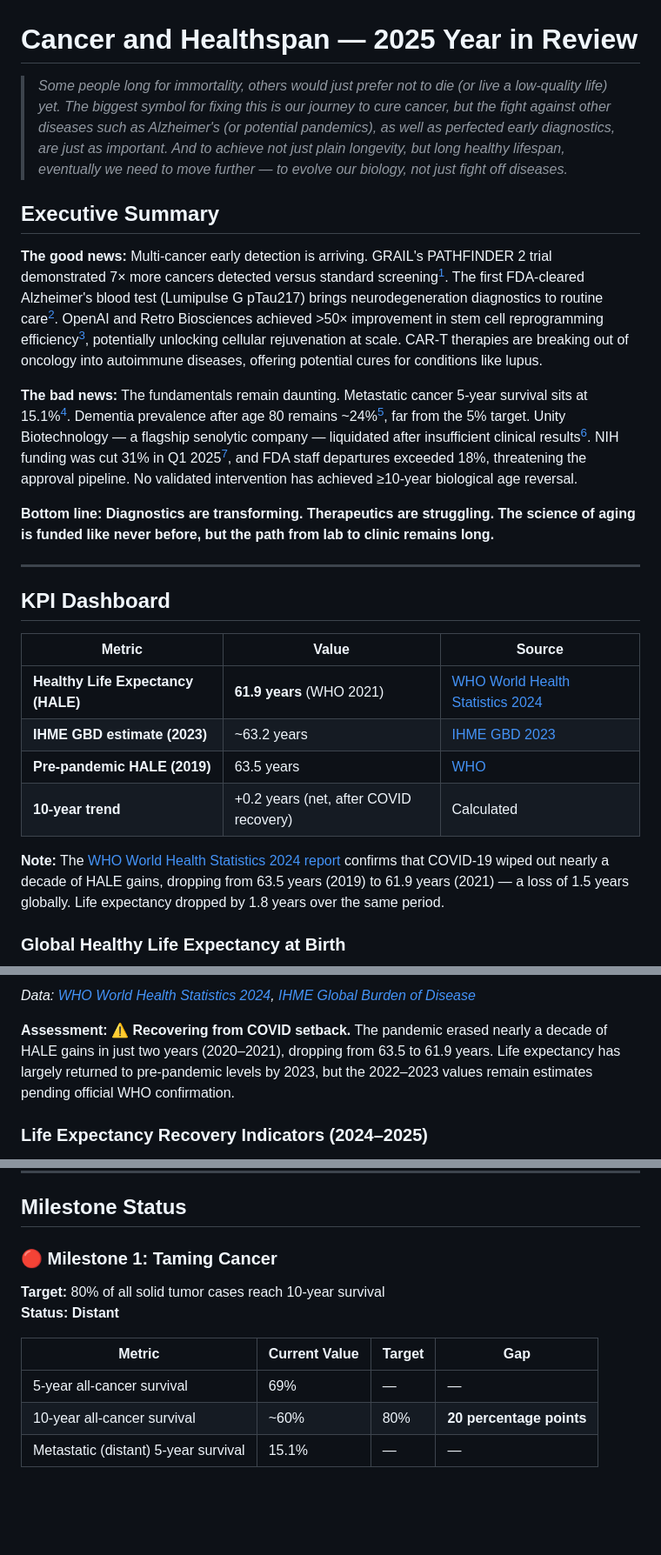
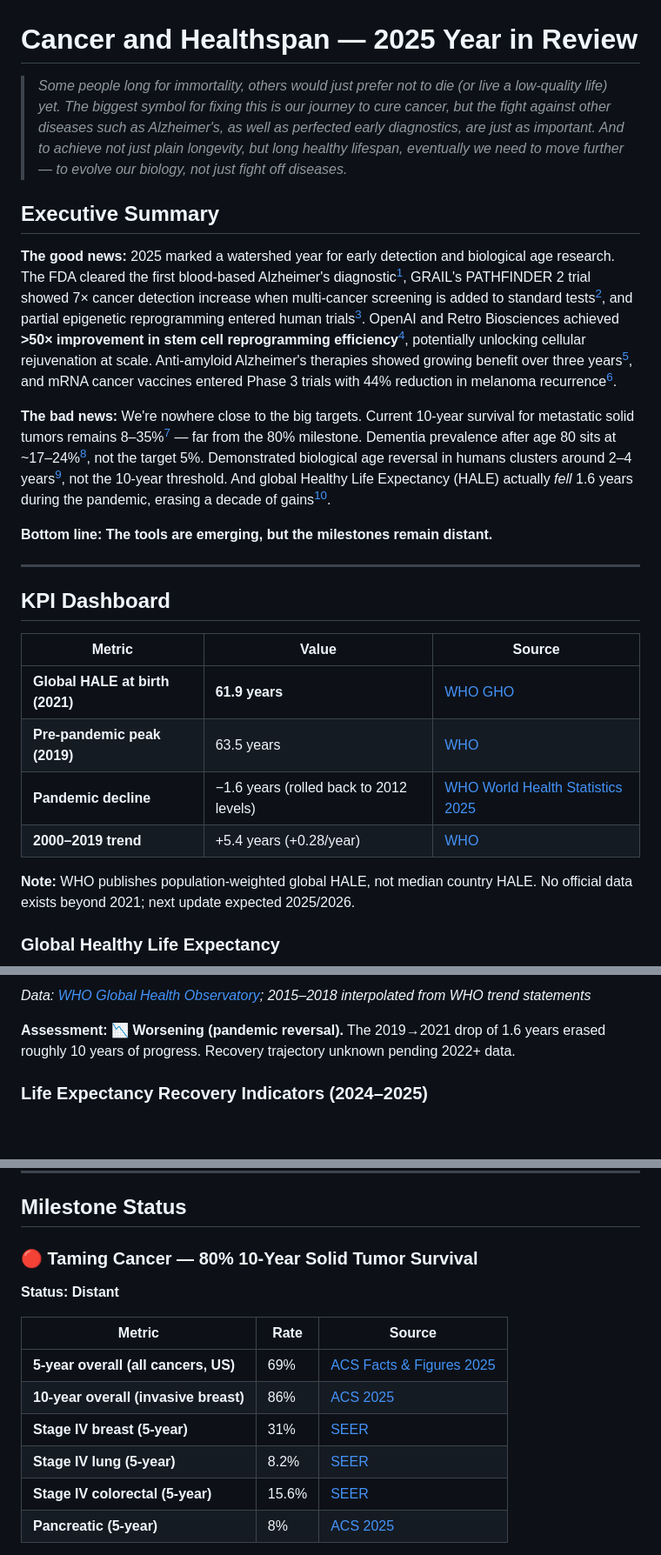
Before and after one commit to pasky/grand-endeavors-data, a Markdown page: pilot-2025/cancer.md, 3 parts joined by grey strips. Shown at 87% size. GitHub-like rendering; blank space fills up the shorter version.

Commit message:
pilot-2025: cancer rewrite by a third skill-less run (merged with previous one)

````diff
--- a/pilot-2025/cancer.md
+++ b/pilot-2025/cancer.md
@@ -1,14 +1,14 @@
 # Cancer and Healthspan — 2025 Year in Review
 
-> *Some people long for immortality, others would just prefer not to die (or live a low-quality life) yet. The biggest symbol for fixing this is our journey to cure cancer, but the fight against other diseases such as Alzheimer's (or potential pandemics), as well as perfected early diagnostics, are just as important. And to achieve not just plain longevity, but long healthy lifespan, eventually we need to move further — to evolve our biology, not just fight off diseases.*
+> *Some people long for immortality, others would just prefer not to die (or live a low-quality life) yet. The biggest symbol for fixing this is our journey to cure cancer, but the fight against other diseases such as Alzheimer's, as well as perfected early diagnostics, are just as important. And to achieve not just plain longevity, but long healthy lifespan, eventually we need to move further — to evolve our biology, not just fight off diseases.*
 
 ## Executive Summary
 
-**The good news:** Multi-cancer early detection is arriving. GRAIL's PATHFINDER 2 trial demonstrated 7× more cancers detected versus standard screening[^grail-pathfinder]. The first FDA-cleared Alzheimer's blood test (Lumipulse G pTau217) brings neurodegeneration diagnostics to routine care[^fda-ptau217]. OpenAI and Retro Biosciences achieved >50× improvement in stem cell reprogramming efficiency[^retro-openai], potentially unlocking cellular rejuvenation at scale. CAR-T therapies are breaking out of oncology into autoimmune diseases, offering potential cures for conditions like lupus.
+**The good news:** 2025 marked a watershed year for early detection and biological age research. The FDA cleared the first blood-based Alzheimer's diagnostic[^fda-alz], GRAIL's PATHFINDER 2 trial showed 7× cancer detection increase when multi-cancer screening is added to standard tests[^grail-pathfinder2], and partial epigenetic reprogramming entered human trials[^retro-trial]. OpenAI and Retro Biosciences achieved **>50× improvement in stem cell reprogramming efficiency**[^retro-openai], potentially unlocking cellular rejuvenation at scale. Anti-amyloid Alzheimer's therapies showed growing benefit over three years[^kisunla-3yr], and mRNA cancer vaccines entered Phase 3 trials with 44% reduction in melanoma recurrence[^mrna-melanoma].
 
-**The bad news:** The fundamentals remain daunting. Metastatic cancer 5-year survival sits at 15.1%[^seer-survival]. Dementia prevalence after age 80 remains ~24%[^dementia-prevalence], far from the 5% target. Unity Biotechnology — a flagship senolytic company — liquidated after insufficient clinical results[^unity-dissolution]. NIH funding was cut 31% in Q1 2025[^nih-cuts], and FDA staff departures exceeded 18%, threatening the approval pipeline. No validated intervention has achieved ≥10-year biological age reversal.
+**The bad news:** We're nowhere close to the big targets. Current 10-year survival for metastatic solid tumors remains 8–35%[^seer-survival] — far from the 80% milestone. Dementia prevalence after age 80 sits at ~17–24%[^dementia-prevalence], not the target 5%. Demonstrated biological age reversal in humans clusters around 2–4 years[^age-reversal], not the 10-year threshold. And global Healthy Life Expectancy (HALE) actually *fell* 1.6 years during the pandemic, erasing a decade of gains[^who-hale].
 
-**Bottom line: Diagnostics are transforming. Therapeutics are struggling. The science of aging is funded like never before, but the path from lab to clinic remains long.**
+**Bottom line: The tools are emerging, but the milestones remain distant.**
 
 ---
 
@@ -16,8 +16,8 @@
 
 | Metric | Value | Source |
 |--------|-------|--------|
-| **Healthy Life Expectancy (HALE)** | **61.9 years** (WHO 2021) | [WHO World Health Statistics 2024][who-hale] |
-| **IHME GBD estimate (2023)** | ~63.2 years | [IHME GBD 2023][ihme-gbd] |
-| **Pre-pandemic HALE (2019)** | 63.5 years | [WHO][who-hale] |
-| **10-year trend** | +0.2 years (net, after COVID recovery) | Calculated |
+| **Global HALE at birth (2021)** | **61.9 years** | [WHO GHO][who-hale] |
+| **Pre-pandemic peak (2019)** | 63.5 years | [WHO][who-hale] |
+| **Pandemic decline** | −1.6 years (rolled back to 2012 levels) | [WHO World Health Statistics 2025][who-whs-2025] |
+| **2000–2019 trend** | +5.4 years (+0.28/year) | [WHO][who-hale] |
 
@@ -26,7 +26,7 @@
 
-**Note:** The [WHO World Health Statistics 2024 report](https://www.who.int/news/item/24-05-2024-covid-19-eliminated-a-decade-of-progress-in-global-level-of-life-expectancy) confirms that COVID-19 wiped out nearly a decade of HALE gains, dropping from 63.5 years (2019) to 61.9 years (2021) — a loss of 1.5 years globally. Life expectancy dropped by 1.8 years over the same period.
+**Note:** WHO publishes population-weighted global HALE, not median country HALE. No official data exists beyond 2021; next update expected 2025/2026.
 
-### Global Healthy Life Expectancy at Birth
+### Global Healthy Life Expectancy
 
 ```mermaid
 xychart-beta
@@ -37,7 +37,7 @@ xychart-beta
 ```
-*Data: [WHO World Health Statistics 2024][who-hale], [IHME Global Burden of Disease][ihme-gbd]*
+*Data: [WHO Global Health Observatory][who-hale]; 2015–2018 interpolated from WHO trend statements*
 
-**Assessment: ⚠️ Recovering from COVID setback.** The pandemic erased nearly a decade of HALE gains in just two years (2020–2021), dropping from 63.5 to 61.9 years. Life expectancy has largely returned to pre-pandemic levels by 2023, but the 2022–2023 values remain estimates pending official WHO confirmation.
+**Assessment: 📉 Worsening (pandemic reversal).** The 2019→2021 drop of 1.6 years erased roughly 10 years of progress. Recovery trajectory unknown pending 2022+ data.
 
 ### Life Expectancy Recovery Indicators (2024–2025)
 
@@ -59,14 +59,16 @@ Since HALE data lags, we track life expectancy (LE) from national statistics off
 
 ## Milestone Status
 
-### 🔴 Milestone 1: Taming Cancer
+### 🔴 Taming Cancer — 80% 10-Year Solid Tumor Survival
 
-**Target:** 80% of all solid tumor cases reach 10-year survival
 **Status: Distant**
 
-| Metric | Current Value | Target | Gap |
-|--------|---------------|--------|-----|
-| 5-year all-cancer survival | 69% | — | — |
-| 10-year all-cancer survival | ~60% | 80% | **20 percentage points** |
-| Metastatic (distant) 5-year survival | 15.1% | — | — |
+| Metric | Rate | Source |
+|--------|------|--------|
+| **5-year overall (all cancers, US)** | 69% | [ACS Facts & Figures 2025][acs-2025] |
+| **10-year overall (invasive breast)** | 86% | [ACS 2025][acs-2025] |
+| **Stage IV breast (5-year)** | 31% | [SEER][seer] |
+| **Stage IV lung (5-year)** | 8.2% | [SEER][seer] |
+| **Stage IV colorectal (5-year)** | 15.6% | [SEER][seer] |
+| **Pancreatic (5-year)** | 8% | [ACS 2025][acs-2025] |
 
````
Also changed, not shown: other parts of pilot-2025/cancer.md (+258 -238 lines).
